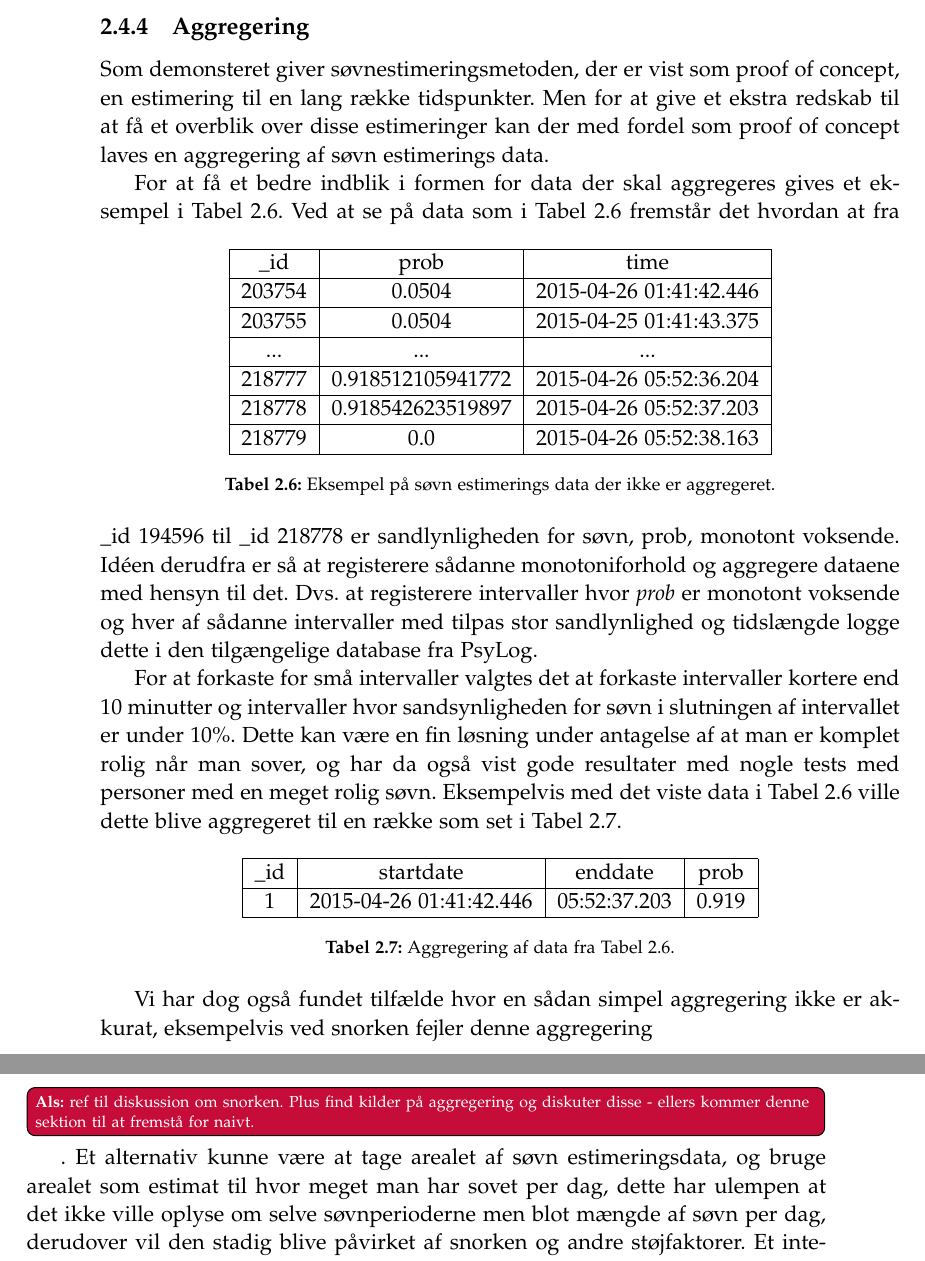
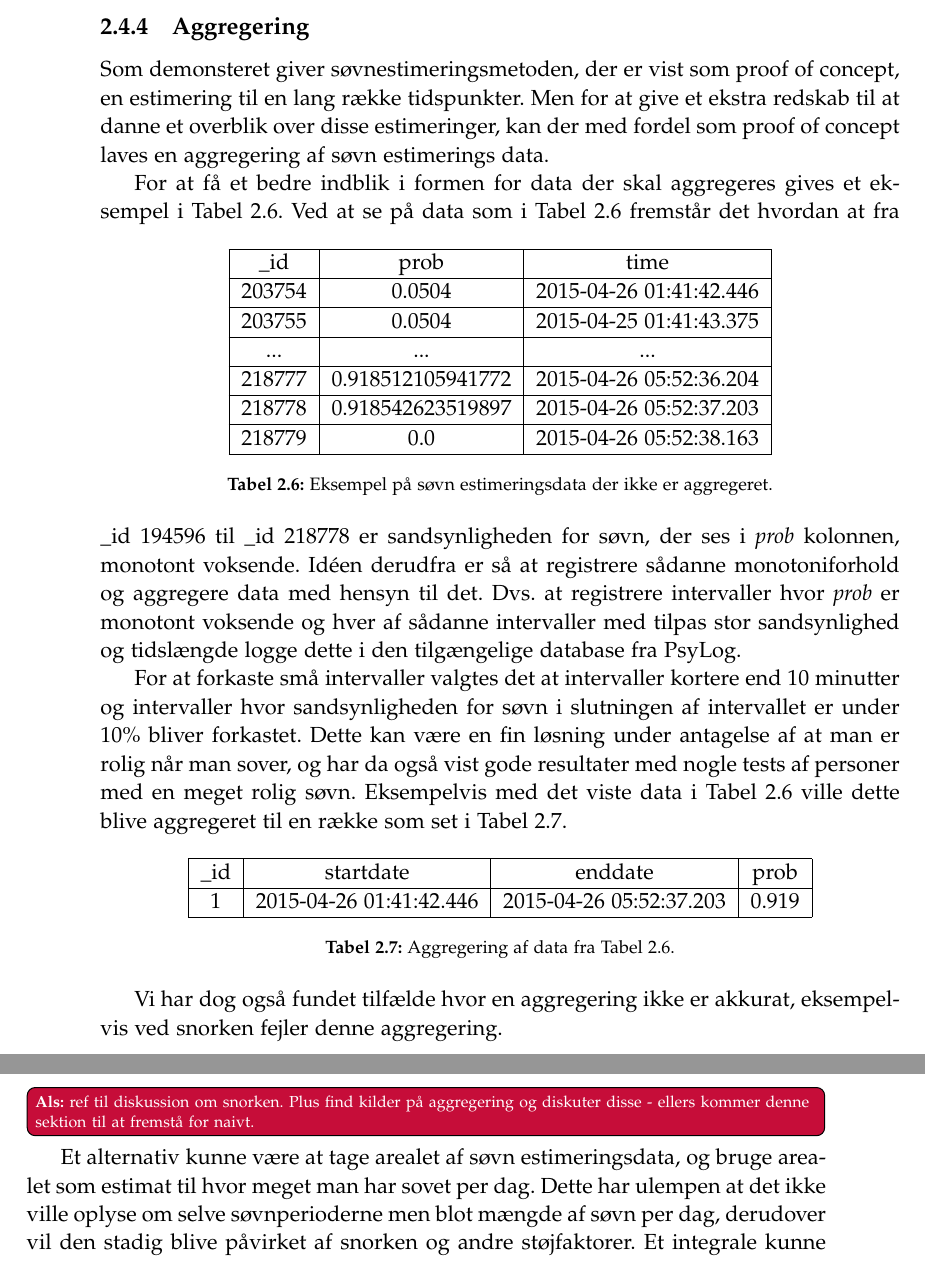
Before and after one commit to lgrave11/P8-Report, a LaTeX thesis (Report/master.tex, which reads Report/indhold/soevn/proof_of_concept.tex): two parts of pages 22 and 23 of 37, joined at a grey line, cut so that both start at the same text. Compiled offline with pdfLaTeX; a LaTeX package or settings file that is missing is left out.

Commit message:
Rettet aggregering

```diff
--- a/Report/indhold/soevn/proof_of_concept.tex
+++ b/Report/indhold/soevn/proof_of_concept.tex
@@ -151,7 +151,7 @@ Dette forsætter indtil der ikke er mere data tilbage.
 
 \subsection{Aggregering}\label{subsec:soevnaggre}
 Som demonsteret giver søvnestimeringsmetoden, der er vist som proof of concept, en estimering til en lang række tidspunkter.
-Men for at give et ekstra redskab til at få et overblik over disse estimeringer kan der med fordel som proof of concept laves en aggregering af søvn estimerings data.
+Men for at give et ekstra redskab til at danne et overblik over disse estimeringer, kan der med fordel som proof of concept laves en aggregering af søvn estimerings data.
 
 For at få et bedre indblik i formen for data der skal aggregeres gives et eksempel i \cref{tab:noaggsoevndata}.
 \begin{table}[h]
@@ -166,27 +166,29 @@ For at få et bedre indblik i formen for data der skal aggregeres gives et eksem
 	\hline 218779 & 0.0 & 2015-04-26 05:52:38.163 \\
 	\hline
 \end{tabular}
-\caption{Eksempel på søvn estimerings data der ikke er aggregeret.}\label{tab:noaggsoevndata}
+\caption{Eksempel på søvn estimeringsdata der ikke er aggregeret.}\label{tab:noaggsoevndata}
 \end{table}
-Ved at se på data som i \cref{tab:noaggsoevndata} fremstår det hvordan at fra {\_}id 194596 til {\_}id 218778 er sandlynligheden for søvn, prob, monotont voksende.
-Idéen derudfra er så at registerere sådanne monotoniforhold og aggregere dataene med hensyn til det.
-Dvs. at registerere intervaller hvor \textit{prob} er monotont voksende og hver af sådanne intervaller med tilpas stor sandlynlighed og tidslængde logge dette i den tilgængelige database fra PsyLog.
+Ved at se på data som i \cref{tab:noaggsoevndata} fremstår det hvordan at fra {\_}id 194596 til {\_}id 218778 er sandsynligheden for søvn, der ses i \textit{prob} kolonnen, monotont voksende.
+Idéen derudfra er så at registrere sådanne monotoniforhold og aggregere data med hensyn til det.
+Dvs. at registrere intervaller hvor \textit{prob} er monotont voksende og hver af sådanne intervaller med tilpas stor sandsynlighed og tidslængde logge dette i den tilgængelige database fra PsyLog.
 
-For at forkaste for små intervaller valgtes det at forkaste intervaller kortere end 10 minutter og intervaller hvor sandsynligheden for søvn i slutningen af intervallet er under 10\%.
-Dette kan være en fin løsning under antagelse af at man  er komplet rolig når man sover, og har da også vist gode resultater med nogle tests med personer med en meget rolig søvn. Eksempelvis med det viste data i  \cref{tab:noaggsoevndata} ville dette blive aggregeret til en række som set i \cref{tab:aggdat}.
+For at forkaste små intervaller valgtes det at intervaller kortere end 10 minutter og intervaller hvor sandsynligheden for søvn i slutningen af intervallet er under 10\% bliver forkastet.
+Dette kan være en fin løsning under antagelse af at man er rolig når man sover, og har da også vist gode resultater med nogle tests af personer med en meget rolig søvn.
+Eksempelvis med det viste data i \cref{tab:noaggsoevndata} ville dette blive aggregeret til en række som set i \cref{tab:aggdat}.
 
 \begin{table}[h]
 	\centering
 \begin{tabular}{|c|c|c|c|}
 	\hline {\_}id & startdate & enddate & prob \\
-	\hline 1 & 2015-04-26 01:41:42.446 &  05:52:37.203 & 0.919 \\
+	\hline 1 & 2015-04-26 01:41:42.446 &  2015-04-26 05:52:37.203 & 0.919 \\
 	\hline
 \end{tabular}
 \caption{Aggregering af data fra \cref{tab:noaggsoevndata}.}\label{tab:aggdat}
 \end{table}
 
-Vi har dog også fundet tilfælde hvor en sådan simpel aggregering ikke er akkurat, eksempelvis ved snorken fejler denne aggregering\als{ref til diskussion om snorken. Plus find kilder på aggregering og diskuter disse - ellers kommer denne sektion til at fremstå for naivt.}.
-Et alternativ kunne være at tage arealet af søvn estimeringsdata, og bruge arealet som estimat til hvor meget man har sovet per dag, dette har ulempen at det ikke ville oplyse om selve søvnperioderne men blot mængde af søvn per dag, derudover vil den stadig blive påvirket af snorken og andre støjfaktorer.
+Vi har dog også fundet tilfælde hvor en aggregering ikke er akkurat, eksempelvis ved snorken fejler denne aggregering.\als{ref til diskussion om snorken. Plus find kilder på aggregering og diskuter disse - ellers kommer denne sektion til at fremstå for naivt.}
+Et alternativ kunne være at tage arealet af søvn estimeringsdata, og bruge arealet som estimat til hvor meget man har sovet per dag.
+Dette har ulempen at det ikke ville oplyse om selve søvnperioderne men blot mængde af søvn per dag, derudover vil den stadig blive påvirket af snorken og andre støjfaktorer.
 Et integrale kunne evt. også bruges på den allerede aggregerede data til at et estimat om søvnlængde som modsvar til potentielt fragmenterede søvnestimeringsperioder.\als{Kan godt være dette er for vagt formuleret.}
 Vi hæfter os ved at denne aggregeringsmetode er ment som et proof of concept og med ekstra ressourcer kunne det være fornuftigt at se på andre aggregeringsmetoder og inddrage fundne snorken estimeringer til at kunne aggegere søvn data på mere akkurat vis, forslag til dette kan læses i \cref{section:snorken}.
 
```
